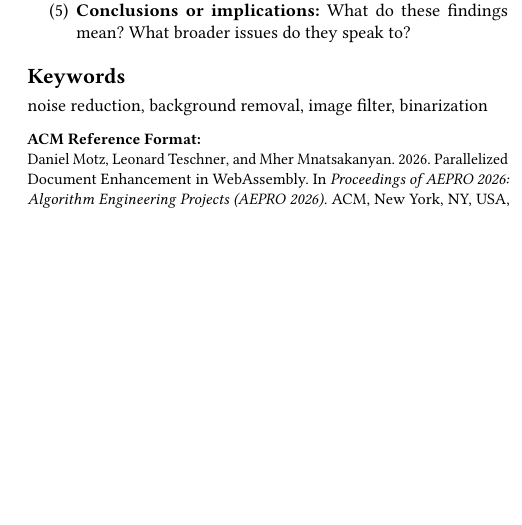
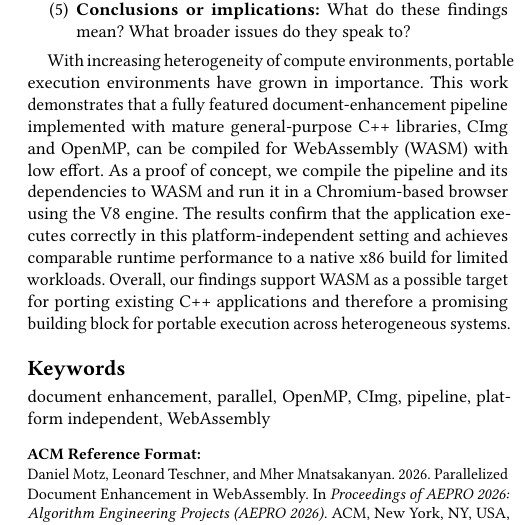
Before and after one commit to MherMnatsakanyan03/image_text_enhancer, a LaTeX paper (paper/paper.tex): part of one column of page 1 of 4, cut so that both start at the same text, the shorter picture padded with empty space. Compiled offline with pdfLaTeX.

Commit message:
feat: add more interpretations for the research question

```diff
--- a/paper/paper.tex
+++ b/paper/paper.tex
@@ -16,6 +16,8 @@
 \renewcommand\footnotetextcopyrightpermission[1]{} % removes footnote with conference information in
 
 \acmConference[AEPRO 2026]{AEPRO 2026: Algorithm Engineering Projects}{March 1}{Jena, Germany}
+
+\acmDOI{} % prints no DOI
 
 % convert text to title case
 % http://individed.com/code/to-title-case/
@@ -69,13 +71,21 @@ The five-finger pattern:
 \item \textbf{Conclusions or implications:} What do these findings mean? What broader issues do they speak to?
 \end{enumerate}
 
+With increasing heterogeneity of compute environments, portable execution environments have grown in importance. This work demonstrates that a fully featured document-enhancement pipeline implemented with mature general-purpose C++ libraries, CImg and OpenMP, can be compiled for WebAssembly (WASM) with low effort. As a proof of concept, we compile the pipeline and its dependencies to WASM and run it in a Chromium-based browser using the V8 engine. The results confirm that the application executes correctly in this platform-independent setting and achieves comparable runtime performance to a native x86 build for limited workloads. Overall, our findings support WASM as a possible target for porting existing C++ applications and therefore a promising building block for portable execution across heterogeneous systems.
+
+%% This paper examines the feasibility of running a parallel, SIMD-ready, fully featured document-enhancement pipeline using general C++ libraries in a platform-independent setting--an increasingly relevant goal as compute environments become more heterogeneous and WebAssembly (WASM) matures as an execution target \cite{exploring_web_assembly_in_hpc_chadha_2023}. We ask whether the pipeline and its dependencies can be compiled to WASM and executed in practice without major compromises in runtime performance compared to a native x86 build. As a proof of concept, we ran the performance tests on the pipeline using the V8 engine of a Chromium based browser. The experiment demonstrates that the pipeline can be executed successfully in this setting and that its runtime performance is broadly comparable to the x86 version for limited workloads. These results indicate that, WASM is a promising target for existing parallel algorithms, pointing toward the broader potential of portable execution models for heterogeneous systems.
+
+
+%% with focus in HPC
+%% This paper investigates whether a parallel, fully featured document-enhancement pipeline can run in a platform-independent environment -- an increasingly relevant goal as compute clusters become more heterogeneous and WebAssembly (WASM) gains interest in high-performance computing \cite{exploring_web_assembly_in_hpc_chadha_2023}. We ask whether the pipeline and its full set of dependencies can be compiled to WASM and executed without sacrificing the capabilities expected from a native x86 implementation. To answer this, we ported the pipeline and dependencies to WASM and evaluated the resulting system's runtime performance against the x86 baseline. Our results show that the WASM implementation achieves runtime performance comparable to the x86 version, without major compromises. These findings suggest that WASM could become a deployment target for parallel workloads and supports the broader case for using WASM to improve portability.
+
 
 \end{abstract}
 
 %%
 %% Keywords. The author(s) should pick words that accurately describe
 %% the work being presented. Separate the keywords with commas.
-\keywords{noise reduction, background removal, image filter, binarization}
+\keywords{document enhancement, parallel, OpenMP, CImg, pipeline, platform independent, WebAssembly}
 
 %%
 %% This command processes the author and affiliation and title
```
Also changed, not shown: paper/paper.pdf.
